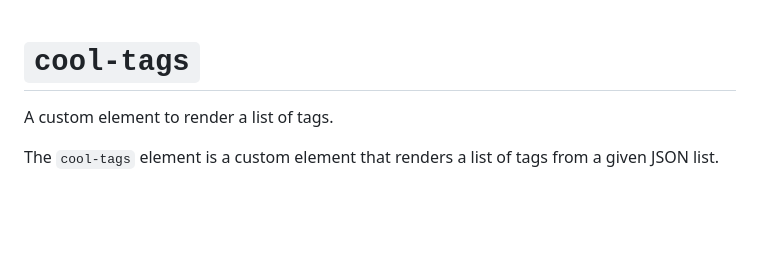
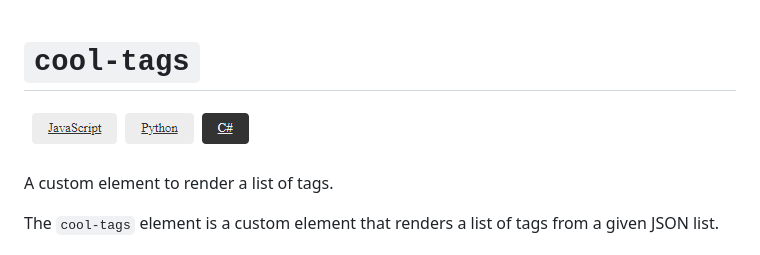
Before and after one commit to cool-porygon/cool-tags, a Markdown page: README.md, the part around the change. Rendered like a GitHub page; pictures changed too: screenshots/1.PNG (added); blank space fills up the shorter version.

Commit message:
:wrench: Docs

```diff
--- a/README.md
+++ b/README.md
@@ -1,4 +1,6 @@
 # `cool-tags`
+
+![Example](screenshots/1.PNG)
 
 A custom element to render a list of tags.
 
```
